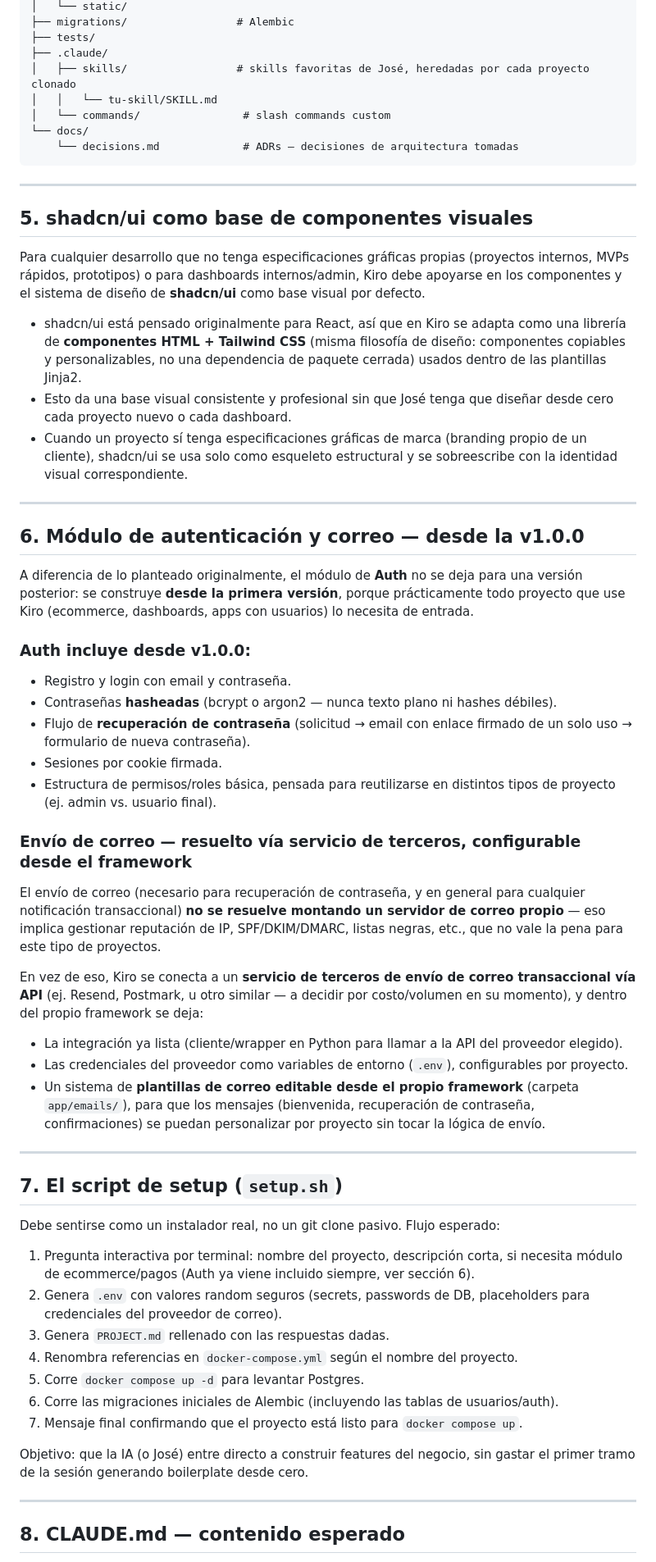
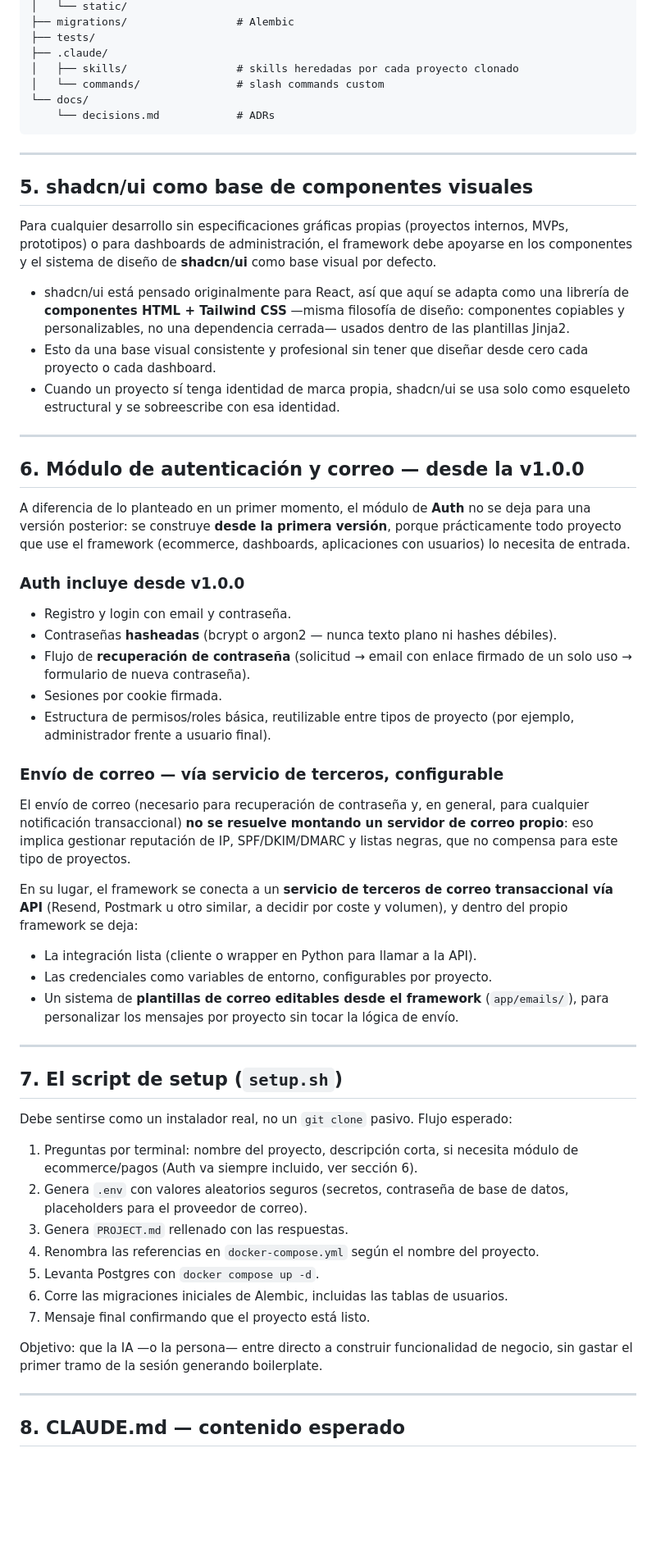
Before and after one commit to pepeajcu/framework-kiro, a Markdown page: docs/framework/vision.md, the part around one of its changes. Shown at 82% size. GitHub-like rendering; blank space fills up the shorter version.

````diff
--- a/docs/framework/vision.md
+++ b/docs/framework/vision.md
@@ -94,62 +151,84 @@ kiro-framework/
 ├── migrations/                 # Alembic
 ├── tests/
 ├── .claude/
-│   ├── skills/                 # skills favoritas de José, heredadas por cada proyecto clonado
-│   │   └── tu-skill/SKILL.md
-│   └── commands/                # slash commands custom
+│   ├── skills/                 # skills heredadas por cada proyecto clonado
+│   └── commands/               # slash commands custom
 └── docs/
-    └── decisions.md             # ADRs — decisiones de arquitectura tomadas
+    └── decisions.md            # ADRs
 ```
 
 ---
 
 ## 5. shadcn/ui como base de componentes visuales
 
-Para cualquier desarrollo que no tenga especificaciones gráficas propias (proyectos internos, MVPs rápidos, prototipos) o para dashboards internos/admin, Kiro debe apoyarse en los componentes y el sistema de diseño de **shadcn/ui** como base visual por defecto.
+Para cualquier desarrollo sin especificaciones gráficas propias (proyectos
+internos, MVPs, prototipos) o para dashboards de administración, el framework
+debe apoyarse en los componentes y el sistema de diseño de **shadcn/ui** como
+base visual por defecto.
 
-- shadcn/ui está pensado originalmente para React, así que en Kiro se adapta como una librería de **componentes HTML + Tailwind CSS** (misma filosofía de diseño: componentes copiables y personalizables, no una dependencia de paquete cerrada) usados dentro de las plantillas Jinja2.
-- Esto da una base visual consistente y profesional sin que José tenga que diseñar desde cero cada proyecto nuevo o cada dashboard.
-- Cuando un proyecto sí tenga especificaciones gráficas de marca (branding propio de un cliente), shadcn/ui se usa solo como esqueleto estructural y se sobreescribe con la identidad visual correspondiente.
+- shadcn/ui está pensado originalmente para React, así que aquí se adapta como
+  una librería de **componentes HTML + Tailwind CSS** —misma filosofía de
+  diseño: componentes copiables y personalizables, no una dependencia cerrada—
+  usados dentro de las plantillas Jinja2.
+- Esto da una base visual consistente y profesional sin tener que diseñar desde
+  cero cada proyecto o cada dashboard.
+- Cuando un proyecto sí tenga identidad de marca propia, shadcn/ui se usa solo
+  como esqueleto estructural y se sobreescribe con esa identidad.
 
 ---
 
 ## 6. Módulo de autenticación y correo — desde la v1.0.0
 
-A diferencia de lo planteado originalmente, el módulo de **Auth** no se deja para una versión posterior: se construye **desde la primera versión**, porque prácticamente todo proyecto que use Kiro (ecommerce, dashboards, apps con usuarios) lo necesita de entrada.
+A diferencia de lo planteado en un primer momento, el módulo de **Auth** no se
+deja para una versión posterior: se construye **desde la primera versión**,
+porque prácticamente todo proyecto que use el framework (ecommerce, dashboards,
+aplicaciones con usuarios) lo necesita de entrada.
 
-### Auth incluye desde v1.0.0:
+### Auth incluye desde v1.0.0
 
 - Registro y login con email y contraseña.
 - Contraseñas **hasheadas** (bcrypt o argon2 — nunca texto plano ni hashes débiles).
-- Flujo de **recuperación de contraseña** (solicitud → email con enlace firmado de un solo uso → formulario de nueva contraseña).
+- Flujo de **recuperación de contraseña** (solicitud → email con enlace firmado
+  de un solo uso → formulario de nueva contraseña).
 - Sesiones por cookie firmada.
-- Estructura de permisos/roles básica, pensada para reutilizarse en distintos tipos de proyecto (ej. admin vs. usuario final).
+- Estructura de permisos/roles básica, reutilizable entre tipos de proyecto
+  (por ejemplo, administrador frente a usuario final).
 
-### Envío de correo — resuelto vía servicio de terceros, configurable desde el framework
+### Envío de correo — vía servicio de terceros, configurable
 
-El envío de correo (necesario para recuperación de contraseña, y en general para cualquier notificación transaccional) **no se resuelve montando un servidor de correo propio** — eso implica gestionar reputación de IP, SPF/DKIM/DMARC, listas negras, etc., que no vale la pena para este tipo de proyectos.
+El envío de correo (necesario para recuperación de contraseña y, en general,
+para cualquier notificación transaccional) **no se resuelve montando un servidor
+de correo propio**: eso implica gestionar reputación de IP, SPF/DKIM/DMARC y
+listas negras, que no compensa para este tipo de proyectos.
 
-En vez de eso, Kiro se conecta a un **servicio de terceros de envío de correo transaccional vía API** (ej. Resend, Postmark, u otro similar — a decidir por costo/volumen en su momento), y dentro del propio framework se deja:
+En su lugar, el framework se conecta a un **servicio de terceros de correo
+transaccional vía API** (Resend, Postmark u otro similar, a decidir por coste y
+volumen), y dentro del propio framework se deja:
 
-- La integración ya lista (cliente/wrapper en Python para llamar a la API del proveedor elegido).
-- Las credenciales del proveedor como variables de entorno (`.env`), configurables por proyecto.
-- Un sistema de **plantillas de correo editable desde el propio framework** (carpeta `app/emails/`), para que los mensajes (bienvenida, recuperación de contraseña, confirmaciones) se puedan personalizar por proyecto sin tocar la lógica de envío.
+- La integración lista (cliente o wrapper en Python para llamar a la API).
+- Las credenciales como variables de entorno, configurables por proyecto.
+- Un sistema de **plantillas de correo editables desde el framework**
+  (`app/emails/`), para personalizar los mensajes por proyecto sin tocar la
+  lógica de envío.
 
 ---
 
 ## 7. El script de setup (`setup.sh`)
 
-Debe sentirse como un instalador real, no un git clone pasivo. Flujo esperado:
+Debe sentirse como un instalador real, no un `git clone` pasivo. Flujo esperado:
 
-1. Pregunta interactiva por terminal: nombre del proyecto, descripción corta, si necesita módulo de ecommerce/pagos (Auth ya viene incluido siempre, ver sección 6).
-2. Genera `.env` con valores random seguros (secrets, passwords de DB, placeholders para credenciales del proveedor de correo).
-3. Genera `PROJECT.md` rellenado con las respuestas dadas.
-4. Renombra referencias en `docker-compose.yml` según el nombre del proyecto.
-5. Corre `docker compose up -d` para levantar Postgres.
-6. Corre las migraciones iniciales de Alembic (incluyendo las tablas de usuarios/auth).
-7. Mensaje final confirmando que el proyecto está listo para `docker compose up`.
+1. Preguntas por terminal: nombre del proyecto, descripción corta, si necesita
+   módulo de ecommerce/pagos (Auth va siempre incluido, ver sección 6).
+2. Genera `.env` con valores aleatorios seguros (secretos, contraseña de base de
+   datos, placeholders para el proveedor de correo).
+3. Genera `PROJECT.md` rellenado con las respuestas.
+4. Renombra las referencias en `docker-compose.yml` según el nombre del proyecto.
+5. Levanta Postgres con `docker compose up -d`.
+6. Corre las migraciones iniciales de Alembic, incluidas las tablas de usuarios.
+7. Mensaje final confirmando que el proyecto está listo.
 
-Objetivo: que la IA (o José) entre directo a construir features del negocio, sin gastar el primer tramo de la sesión generando boilerplate desde cero.
+Objetivo: que la IA —o la persona— entre directo a construir funcionalidad de
+negocio, sin gastar el primer tramo de la sesión generando boilerplate.
 
 ---
 
````
Also changed, not shown: other parts of docs/framework/vision.md (+163 -67 lines), AGENTS.md (+1 -1 lines), 1 other file.
